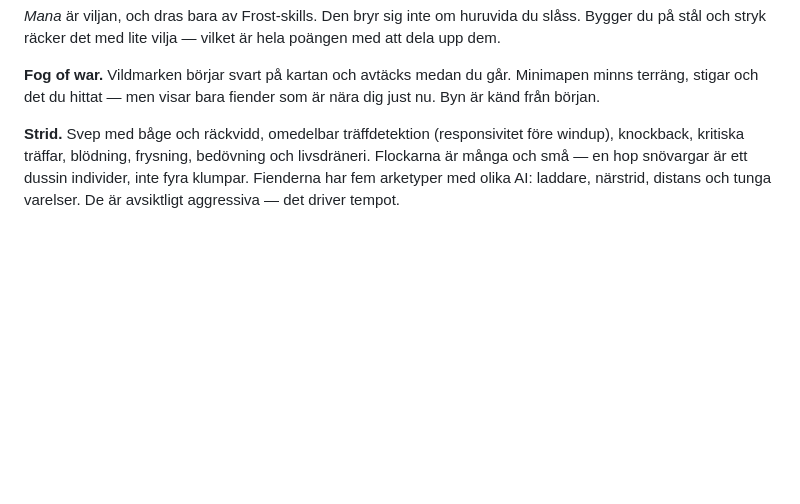
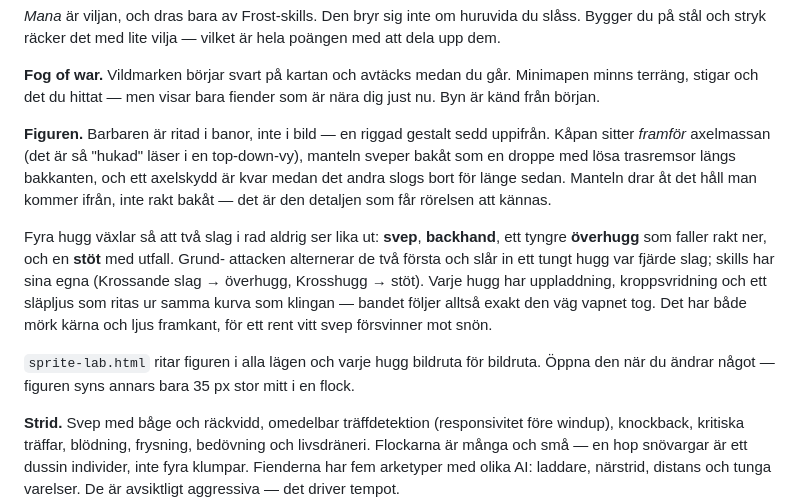
Before and after one commit to virrepinnen/frosthem, a Markdown page: README.md, the part around the change. Drawn GitHub-style; blank space fills up the shorter version.

Commit message:
Dokumentera figuren och figurlabbet
Co-Authored-By: Claude Opus 5 <noreply@anthropic.com>

```diff
--- a/README.md
+++ b/README.md
@@ -98,6 +98,25 @@ hela poängen med att dela upp dem.
 **Fog of war.** Vildmarken börjar svart på kartan och avtäcks medan du går.
 Minimapen minns terräng, stigar och det du hittat — men visar bara fiender som
 är nära dig just nu. Byn är känd från början.
+
+**Figuren.** Barbaren är ritad i banor, inte i bild — en riggad gestalt sedd
+uppifrån. Kåpan sitter *framför* axelmassan (det är så "hukad" läser i en
+top-down-vy), manteln sveper bakåt som en droppe med lösa trasremsor längs
+bakkanten, och ett axelskydd är kvar medan det andra slogs bort för länge sedan.
+Manteln drar åt det håll man kommer ifrån, inte rakt bakåt — det är den detaljen
+som får rörelsen att kännas.
+
+Fyra hugg växlar så att två slag i rad aldrig ser lika ut: **svep**, **backhand**,
+ett tyngre **överhugg** som faller rakt ner, och en **stöt** med utfall. Grund-
+attacken alternerar de två första och slår in ett tungt hugg var fjärde slag;
+skills har sina egna (Krossande slag → överhugg, Krosshugg → stöt). Varje hugg
+har uppladdning, kroppsvridning och ett släpljus som ritas ur samma kurva som
+klingan — bandet följer alltså exakt den väg vapnet tog. Det har både mörk kärna
+och ljus framkant, för ett rent vitt svep försvinner mot snön.
+
+`sprite-lab.html` ritar figuren i alla lägen och varje hugg bildruta för
+bildruta. Öppna den när du ändrar något — figuren syns annars bara 35 px stor
+mitt i en flock.
 
 **Strid.** Svep med båge och räckvidd, omedelbar träffdetektion (responsivitet
 före windup), knockback, kritiska träffar, blödning, frysning, bedövning och
```
